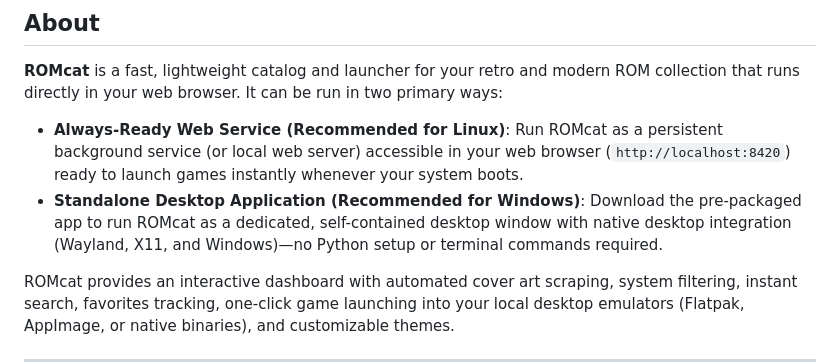
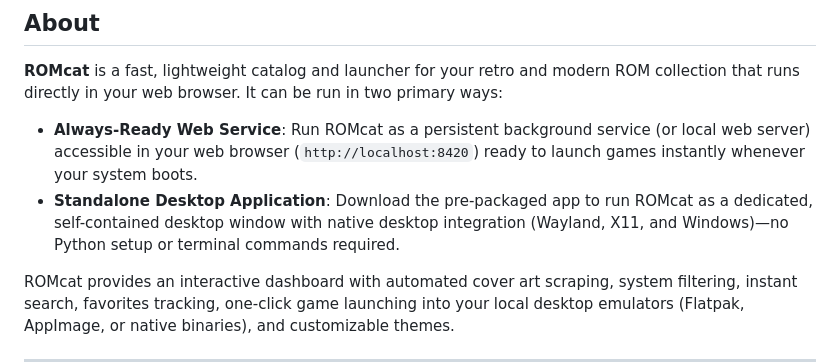
Before and after one commit to PlasmaDrifter/Emulator-Web-Catelog, a Markdown page: README.md, the part around the change. Drawn GitHub-style.

```diff
--- a/README.md
+++ b/README.md
@@ -10,8 +10,8 @@
 
 **ROMcat** is a fast, lightweight catalog and launcher for your retro and modern ROM collection that runs directly in your web browser. It can be run in two primary ways:
 
-- **Always-Ready Web Service (Recommended for Linux)**: Run ROMcat as a persistent background service (or local web server) accessible in your web browser (`http://localhost:8420`) ready to launch games instantly whenever your system boots.
-- **Standalone Desktop Application (Recommended for Windows)**: Download the pre-packaged app to run ROMcat as a dedicated, self-contained desktop window with native desktop integration (Wayland, X11, and Windows)—no Python setup or terminal commands required.
+- **Always-Ready Web Service**: Run ROMcat as a persistent background service (or local web server) accessible in your web browser (`http://localhost:8420`) ready to launch games instantly whenever your system boots.
+- **Standalone Desktop Application**: Download the pre-packaged app to run ROMcat as a dedicated, self-contained desktop window with native desktop integration (Wayland, X11, and Windows)—no Python setup or terminal commands required.
 
 ROMcat provides an interactive dashboard with automated cover art scraping, system filtering, instant search, favorites tracking, one-click game launching into your local desktop emulators (Flatpak, AppImage, or native binaries), and customizable themes.
 
```
